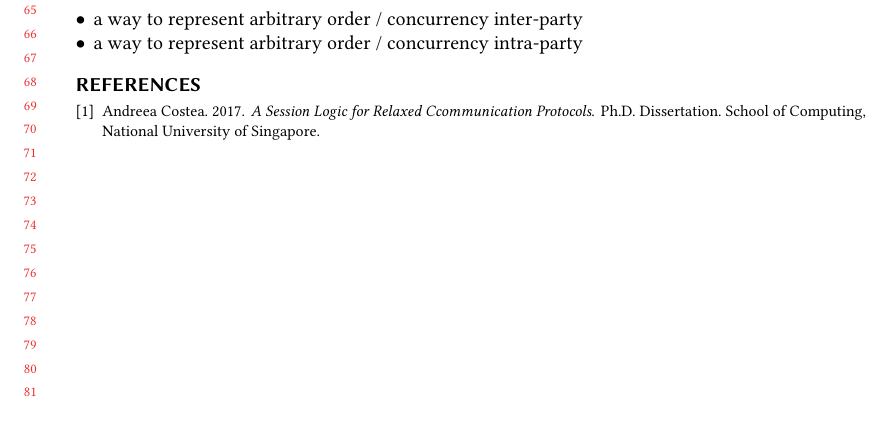
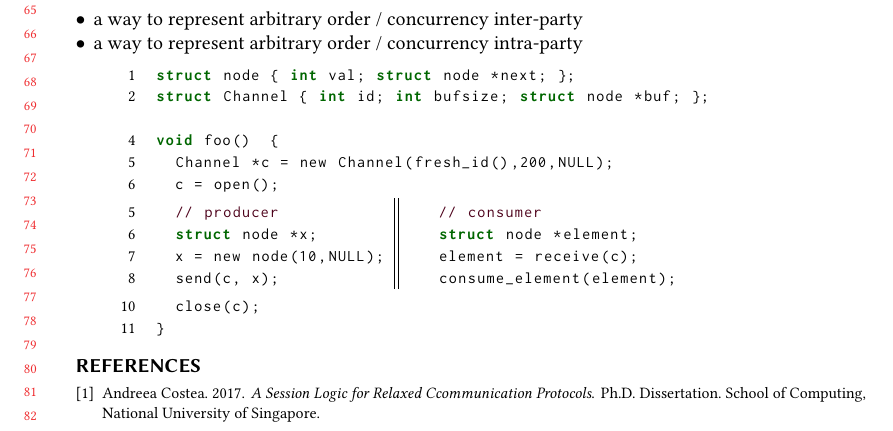
Before and after one commit to DistriLab/msess-visualizer, a LaTeX paper (proposal/main.tex): part of page 2 of 2, cut so that both start at the same text. Compiled offline with pdfLaTeX.

Commit message:
example listing
--HG--
branch : literate-haskell

```diff
--- a/proposal/main.tex
+++ b/proposal/main.tex
@@ -129,6 +129,100 @@ we further need:
   \item a way to represent arbitrary order / concurrency intra-party
 \end{itemize}
 
+%%%%%%%%%%%%%%%%%%%%%%%%%%%%%%%%%%%
+%%%%%%%%%%%      LISTING RELATED         %%%%%%%%%%%
+%%%%%%%%%%%%%%%%%%%%%%%%%%%%%%%%%%%
+\def\commentcolor{purple!40!black}
+\newcommand{\codecomment}[1]{\color{\commentcolor}{#1}}
+
+\lstdefinestyle{customc}{
+  belowcaptionskip=1\baselineskip,
+  breaklines=true,
+  % frame=L,
+  % xleftmargin=\parindent,
+  language=C,
+  numbers=left,
+  showstringspaces=false,
+  basicstyle=\footnotesize\ttfamily,
+  keywordstyle=\bfseries\color{green!40!black},
+  % commentstyle=\itshape\color{purple!40!black},
+  commentstyle=\itshape\color{\commentcolor},
+  % identifierstyle=\color{blue},
+  identifierstyle=\color{black},
+  stringstyle=\color{orange},
+}
+
+\lstdefinestyle{informal}{
+  belowcaptionskip=1\baselineskip,
+  breaklines=true,
+  % frame=L,
+  % xleftmargin=\parindent,
+  showstringspaces=false,
+  basicstyle=\footnotesize\ttfamily\color{blue},
+  keywordstyle=\bfseries\color{blue},
+  commentstyle=\itshape\color{blue},
+  identifierstyle=\color{blue},
+  stringstyle=\color{blue},
+}
+
+\lstset{escapechar=@,style=customc}
+
+\begin{minipage}[c]{\textwidth}
+\lstset{
+  numbers=left,
+  stepnumber=1,
+  firstnumber=1,
+  numberfirstline=true,
+  numberblanklines=false
+}
+\noindent \begin{tabular}{@{\hspace{3em}} @{}l}
+\begin{lstlisting}[language=C]
+struct node { int val; struct node *next; };
+struct Channel { int id; int bufsize; struct node *buf; };
+
+void foo()  {
+  Channel *c = new Channel(fresh_id(),200,NULL);
+  c = open();
+\end{lstlisting}
+\end{tabular}
+\lstset{ firstline=7,  numbers=left,  stepnumber=1, firstnumber=5,  numberfirstline=false}
+\noindent \begin{tabular}{@{\hspace{3em}}l || l}
+\begin{lstlisting}[language=C]
+  // producer
+  struct node *x;
+  x = new node(10,NULL);
+  send(c, x);
+\end{lstlisting}
+&
+{
+\lstset{numbers=none}
+\begin{lstlisting}[language=C]
+  // consumer
+  struct node *element;
+  element = receive(c);
+  consume_element(element);
+\end{lstlisting}
+}
+\end{tabular} \\
+\lstset{
+  numbers=left,
+  stepnumber=1,
+  firstnumber=10,
+  numberfirstline=true
+}
+\noindent \begin{tabular}{@{\hspace{3em}}l}
+\begin{lstlisting}
+  close(c);
+}
+\end{lstlisting}
+\end{tabular}
+\end{minipage}
+
+%%%%%%%%%%%%%%%%%%%%%%%%%%%%%%%%%%%
+%%%%%%%%%%%   (end) LISTING RELATED   %%%%%%%%%%%
+%%%%%%%%%%%%%%%%%%%%%%%%%%%%%%%%%%%
+
+
 
 % The bibliography should be embedded for final submission.
 
```
